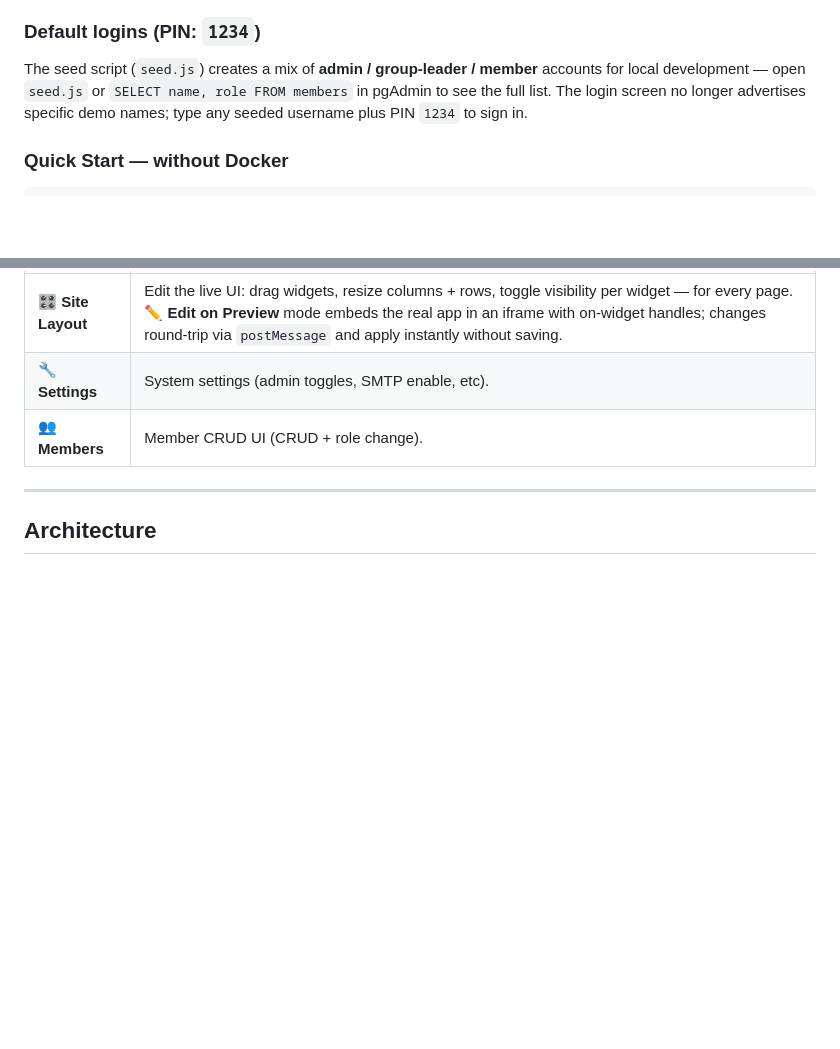
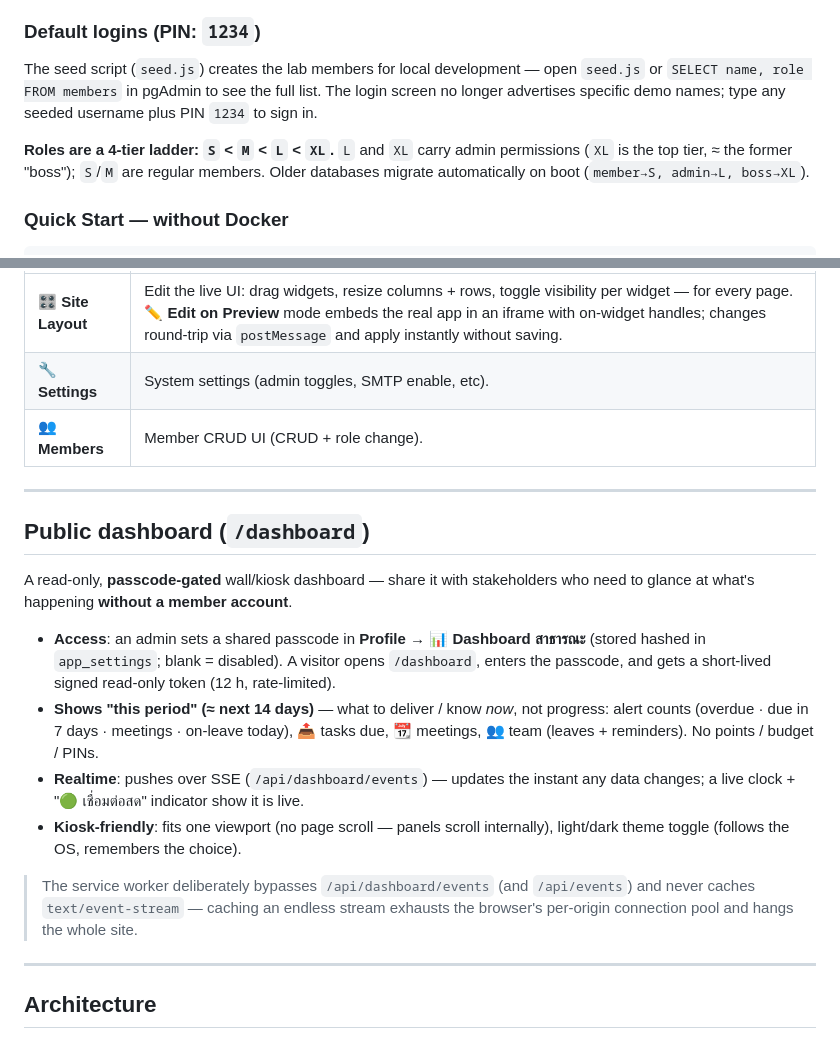
Before and after one commit to NongKenKhung/SMLWeb, a Markdown page: README.md, 2 parts joined by grey strips. GitHub-like rendering; blank space fills up the shorter version.

Commit message:
README.md: อธิบาย role 4 ระดับ (S/M/L/XL) ใน Default logins + เพิ่มหัวข้อ Public dashboard (/dashboard)
Co-Authored-By: Claude Opus 4.8 (1M context) <noreply@anthropic.com>

```diff
--- a/README.md
+++ b/README.md
@@ -43,10 +43,14 @@ docker compose logs -f app              # tail the main app
 
 ### Default logins (PIN: `1234`)
 
-The seed script (`seed.js`) creates a mix of **admin / group-leader / member**
-accounts for local development — open `seed.js` or `SELECT name, role FROM members`
-in pgAdmin to see the full list. The login screen no longer advertises specific
-demo names; type any seeded username plus PIN `1234` to sign in.
+The seed script (`seed.js`) creates the lab members for local development — open
+`seed.js` or `SELECT name, role FROM members` in pgAdmin to see the full list. The
+login screen no longer advertises specific demo names; type any seeded username
+plus PIN `1234` to sign in.
+
+**Roles are a 4-tier ladder: `S` < `M` < `L` < `XL`.** `L` and `XL` carry admin
+permissions (`XL` is the top tier, ≈ the former "boss"); `S`/`M` are regular
+members. Older databases migrate automatically on boot (`member→S, admin→L, boss→XL`).
 
 ### Quick Start — without Docker
 
@@ -151,6 +155,28 @@ logged in as admin (`🛠️ Dev & Test Tools`).
 | 🎛️ **Site Layout** | Edit the live UI: drag widgets, resize columns + rows, toggle visibility per widget — for every page. **✏️ Edit on Preview** mode embeds the real app in an iframe with on-widget handles; changes round-trip via `postMessage` and apply instantly without saving. |
 | 🔧 **Settings** | System settings (admin toggles, SMTP enable, etc). |
 | 👥 **Members** | Member CRUD UI (CRUD + role change). |
+
+---
+
+## Public dashboard (`/dashboard`)
+
+A read-only, **passcode-gated** wall/kiosk dashboard — share it with stakeholders who
+need to glance at what's happening **without a member account**.
+
+- **Access**: an admin sets a shared passcode in **Profile → 📊 Dashboard สาธารณะ**
+  (stored hashed in `app_settings`; blank = disabled). A visitor opens `/dashboard`,
+  enters the passcode, and gets a short-lived signed read-only token (12 h, rate-limited).
+- **Shows "this period" (≈ next 14 days)** — what to deliver / know *now*, not progress:
+  alert counts (overdue · due in 7 days · meetings · on-leave today), 📤 tasks due,
+  📆 meetings, 👥 team (leaves + reminders). No points / budget / PINs.
+- **Realtime**: pushes over SSE (`/api/dashboard/events`) — updates the instant any data
+  changes; a live clock + "🟢 เชื่อมต่อสด" indicator show it is live.
+- **Kiosk-friendly**: fits one viewport (no page scroll — panels scroll internally),
+  light/dark theme toggle (follows the OS, remembers the choice).
+
+> The service worker deliberately bypasses `/api/dashboard/events` (and `/api/events`) and
+> never caches `text/event-stream` — caching an endless stream exhausts the browser's
+> per-origin connection pool and hangs the whole site.
 
 ---
 
```
